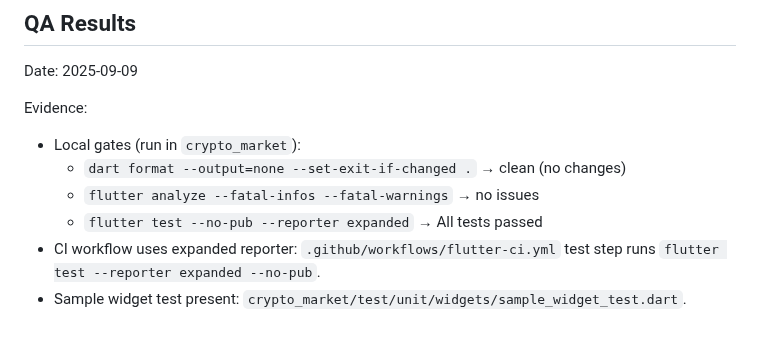
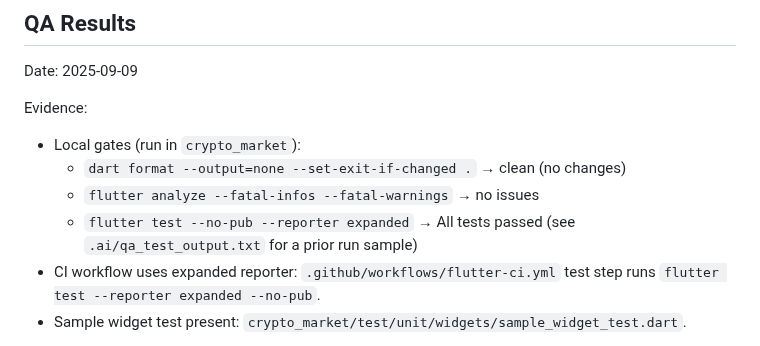
Before and after one commit to shymkohome-del/clawd-config, a Markdown page: docs/stories/0.2.testing-baseline.md, the part around the change. Rendered like a GitHub page.

```diff
--- a/docs/stories/0.2.testing-baseline.md
+++ b/docs/stories/0.2.testing-baseline.md
@@ -72,7 +72,7 @@ Evidence:
 - Local gates (run in `crypto_market`):
   - `dart format --output=none --set-exit-if-changed .` → clean (no changes)
   - `flutter analyze --fatal-infos --fatal-warnings` → no issues
-  - `flutter test --no-pub --reporter expanded` → All tests passed
+  - `flutter test --no-pub --reporter expanded` → All tests passed (see `.ai/qa_test_output.txt` for a prior run sample)
 - CI workflow uses expanded reporter: `.github/workflows/flutter-ci.yml` test step runs `flutter test --reporter expanded --no-pub`.
 - Sample widget test present: `crypto_market/test/unit/widgets/sample_widget_test.dart`.
 
```
Also changed, not shown: README.md (+4 -1 lines).
